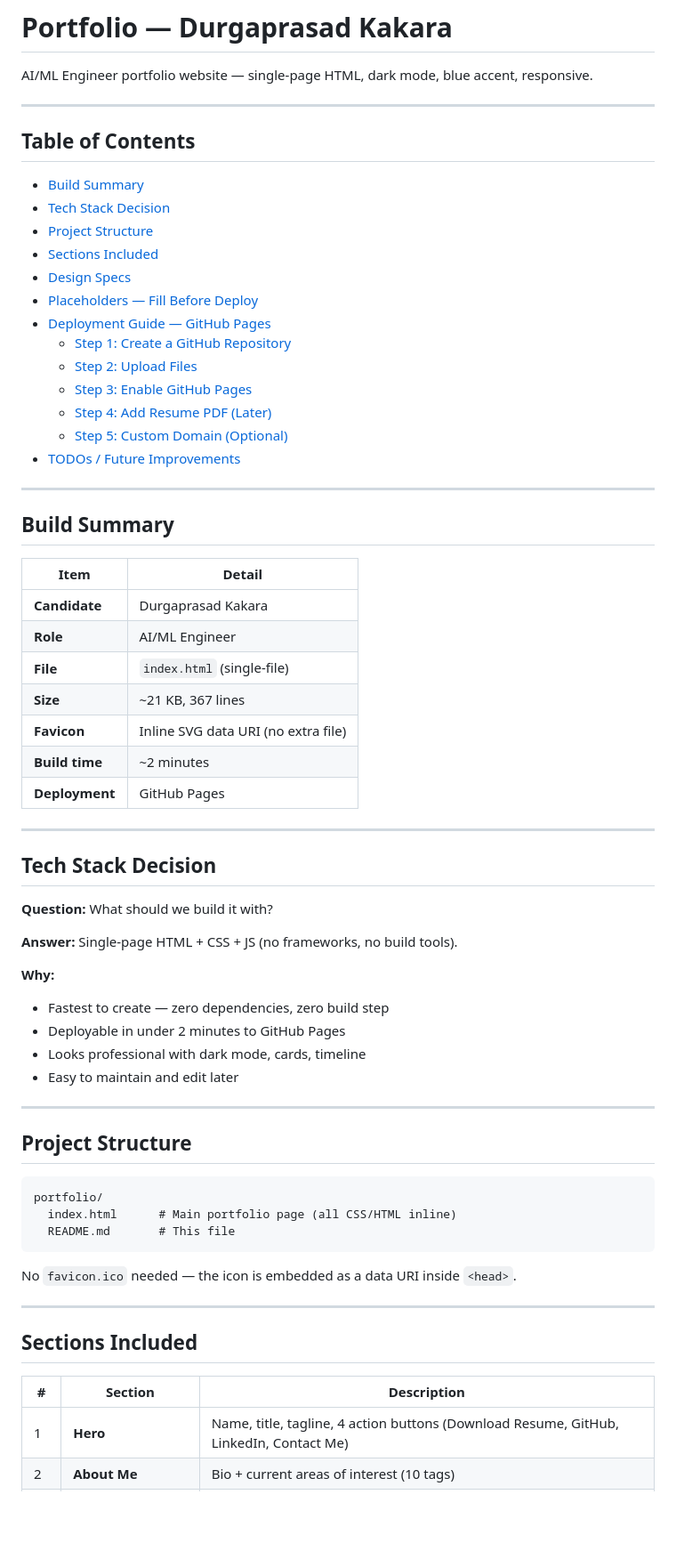
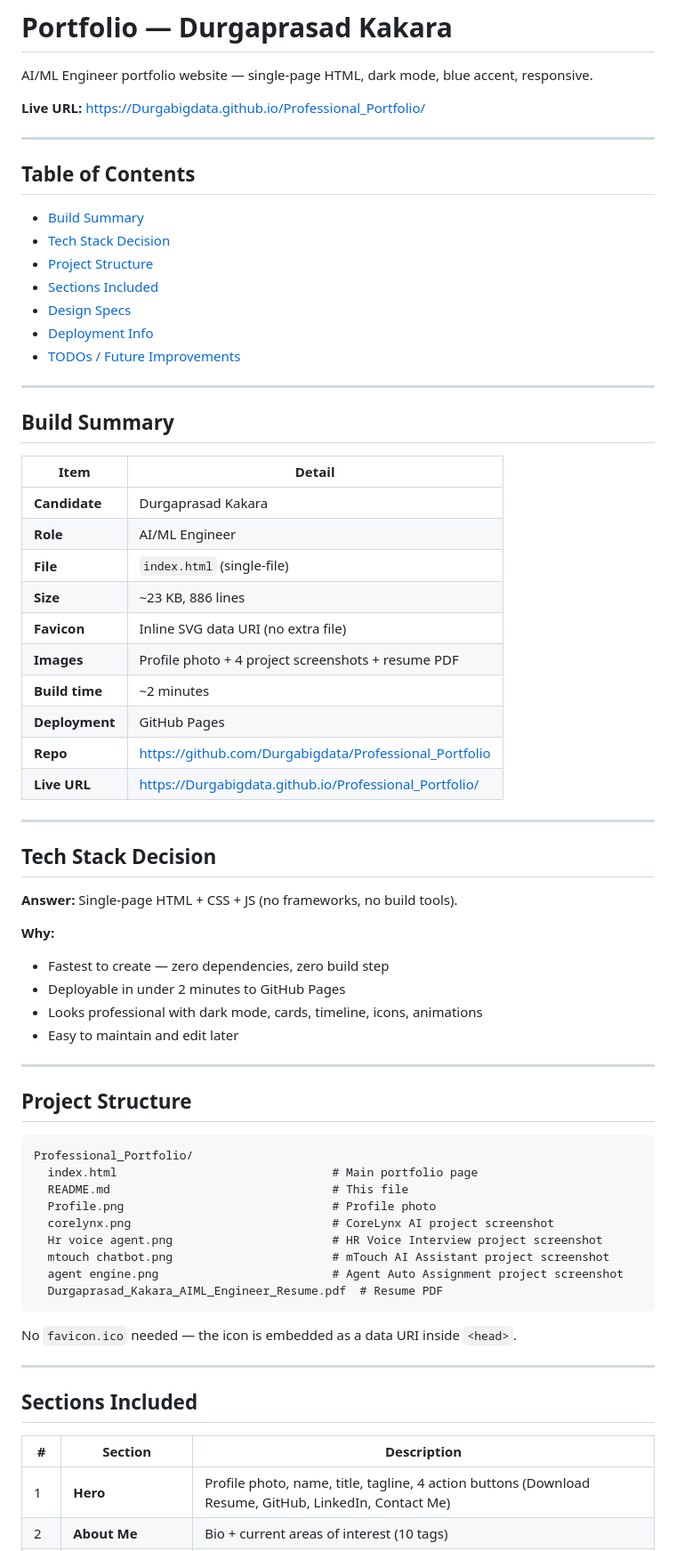
Before and after one commit to Durgabigdata/Professional_Portfolio, a Markdown page: README.md, the part around one of its changes. Shown at 89% size. Rendered like a GitHub page; blank space fills up the shorter version.

````diff
--- a/README.md
+++ b/README.md
@@ -1,6 +1,8 @@
 # Portfolio — Durgaprasad Kakara
 
 AI/ML Engineer portfolio website — single-page HTML, dark mode, blue accent, responsive.
+
+**Live URL:** https://Durgabigdata.github.io/Professional_Portfolio/
 
 ---
 
@@ -11,13 +13,7 @@ AI/ML Engineer portfolio website — single-page HTML, dark mode, blue accent, r
 - [Project Structure](#project-structure)
 - [Sections Included](#sections-included)
 - [Design Specs](#design-specs)
-- [Placeholders — Fill Before Deploy](#placeholders--fill-before-deploy)
-- [Deployment Guide — GitHub Pages](#deployment-guide--github-pages)
-  - [Step 1: Create a GitHub Repository](#step-1-create-a-github-repository)
-  - [Step 2: Upload Files](#step-2-upload-files)
-  - [Step 3: Enable GitHub Pages](#step-3-enable-github-pages)
-  - [Step 4: Add Resume PDF (Later)](#step-4-add-resume-pdf-later)
-  - [Step 5: Custom Domain (Optional)](#step-5-custom-domain-optional)
+- [Deployment Info](#deployment-info)
 - [TODOs / Future Improvements](#todos--future-improvements)
 
 ---
@@ -29,23 +25,24 @@ AI/ML Engineer portfolio website — single-page HTML, dark mode, blue accent, r
 | **Candidate** | Durgaprasad Kakara |
 | **Role** | AI/ML Engineer |
 | **File** | `index.html` (single-file) |
-| **Size** | ~21 KB, 367 lines |
+| **Size** | ~23 KB, 886 lines |
 | **Favicon** | Inline SVG data URI (no extra file) |
+| **Images** | Profile photo + 4 project screenshots + resume PDF |
 | **Build time** | ~2 minutes |
 | **Deployment** | GitHub Pages |
+| **Repo** | https://github.com/Durgabigdata/Professional_Portfolio |
+| **Live URL** | https://Durgabigdata.github.io/Professional_Portfolio/ |
 
 ---
 
 ## Tech Stack Decision
-
-**Question:** What should we build it with?
 
 **Answer:** Single-page HTML + CSS + JS (no frameworks, no build tools).
 
 **Why:**
 - Fastest to create — zero dependencies, zero build step
 - Deployable in under 2 minutes to GitHub Pages
-- Looks professional with dark mode, cards, timeline
+- Looks professional with dark mode, cards, timeline, icons, animations
 - Easy to maintain and edit later
 
 ---
@@ -53,9 +50,15 @@ AI/ML Engineer portfolio website — single-page HTML, dark mode, blue accent, r
 ## Project Structure
 
 ```
-portfolio/
-  index.html      # Main portfolio page (all CSS/HTML inline)
-  README.md       # This file
+Professional_Portfolio/
+  index.html                               # Main portfolio page
+  README.md                                # This file
+  Profile.png                              # Profile photo
+  corelynx.png                             # CoreLynx AI project screenshot
+  Hr voice agent.png                       # HR Voice Interview project screenshot
+  mtouch chatbot.png                       # mTouch AI Assistant project screenshot
+  agent engine.png                         # Agent Auto Assignment project screenshot
+  Durgaprasad_Kakara_AIML_Engineer_Resume.pdf  # Resume PDF
 ```
 
 No `favicon.ico` needed — the icon is embedded as a data URI inside `<head>`.
@@ -66,5 +69,5 @@ No `favicon.ico` needed — the icon is embedded as a data URI inside `<head>`.
 
 | # | Section | Description |
 |---|---------|-------------|
-| 1 | **Hero** | Name, title, tagline, 4 action buttons (Download Resume, GitHub, LinkedIn, Contact Me) |
+| 1 | **Hero** | Profile photo, name, title, tagline, 4 action buttons (Download Resume, GitHub, LinkedIn, Contact Me) |
 | 2 | **About Me** | Bio + current areas of interest (10 tags) |
````
Also changed, not shown: other parts of README.md (+33 -92 lines).
